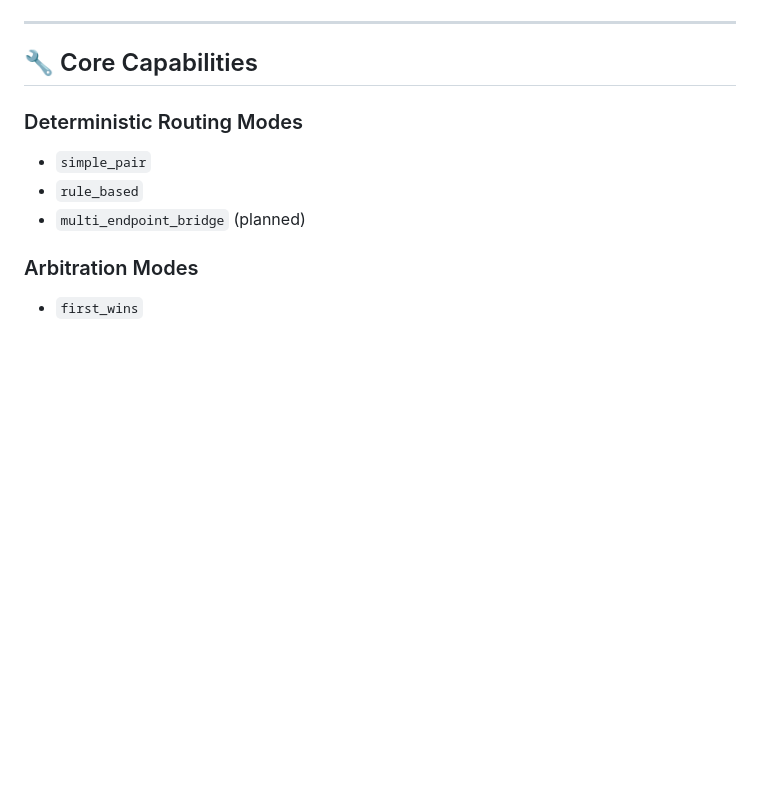
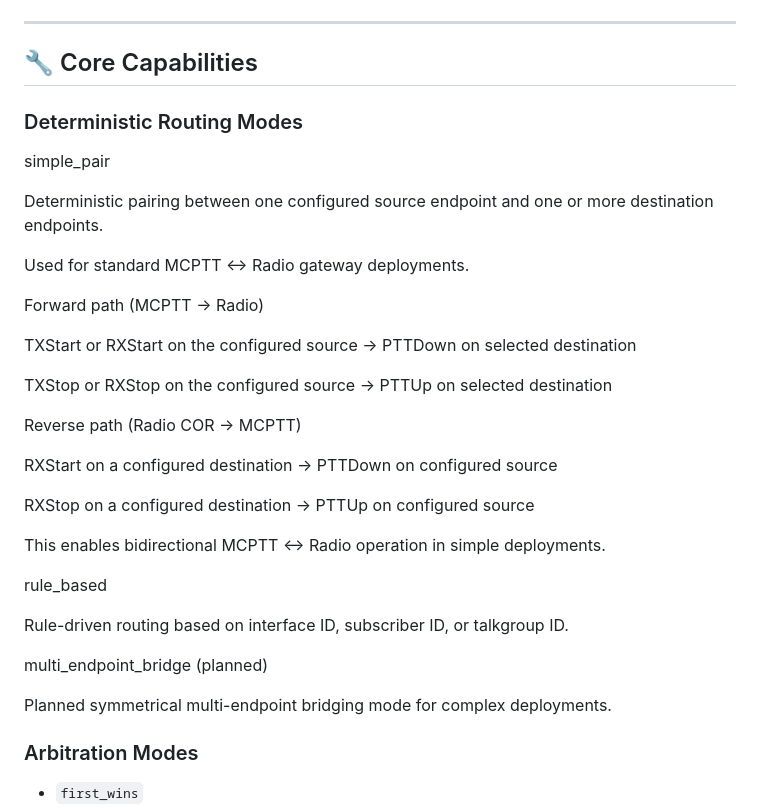
Before and after one commit to dmacleod101/gatewayd, a Markdown page: README.md, the part around the change. GitHub-like rendering; blank space fills up the shorter version.

Commit message:
docs: clarify simple_pair bidirectional behaviour

```diff
--- a/README.md
+++ b/README.md
@@ -54,10 +54,37 @@ The system is built around a Go core (`gatewayd`) with pluggable endpoint driver
 ## 🔧 Core Capabilities
 
 ### Deterministic Routing Modes
+simple_pair
 
-- `simple_pair`
-- `rule_based`
-- `multi_endpoint_bridge` (planned)
+Deterministic pairing between one configured source endpoint and one or more destination endpoints.
+
+Used for standard MCPTT ↔ Radio gateway deployments.
+
+Forward path (MCPTT → Radio)
+
+TXStart or RXStart on the configured source
+→ PTTDown on selected destination
+
+TXStop or RXStop on the configured source
+→ PTTUp on selected destination
+
+Reverse path (Radio COR → MCPTT)
+
+RXStart on a configured destination
+→ PTTDown on configured source
+
+RXStop on a configured destination
+→ PTTUp on configured source
+
+This enables bidirectional MCPTT ↔ Radio operation in simple deployments.
+
+rule_based
+
+Rule-driven routing based on interface ID, subscriber ID, or talkgroup ID.
+
+multi_endpoint_bridge (planned)
+
+Planned symmetrical multi-endpoint bridging mode for complex deployments.
 
 ### Arbitration Modes
 
```
